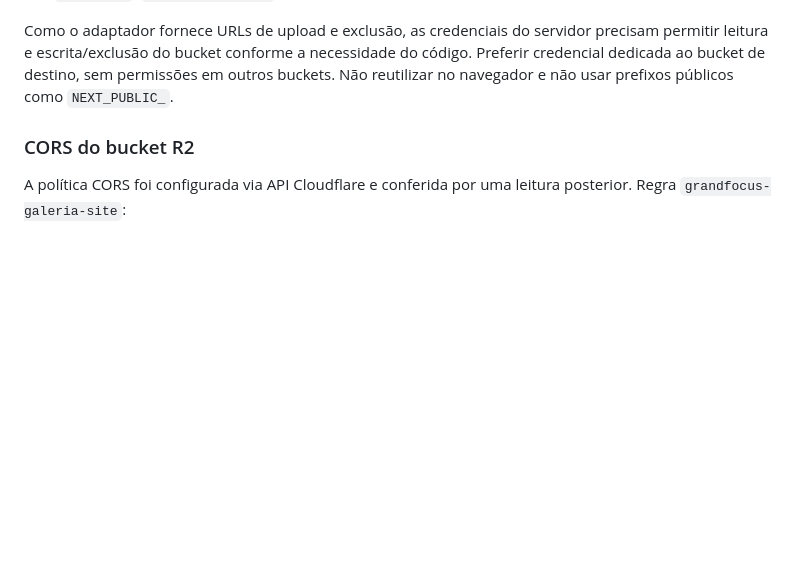
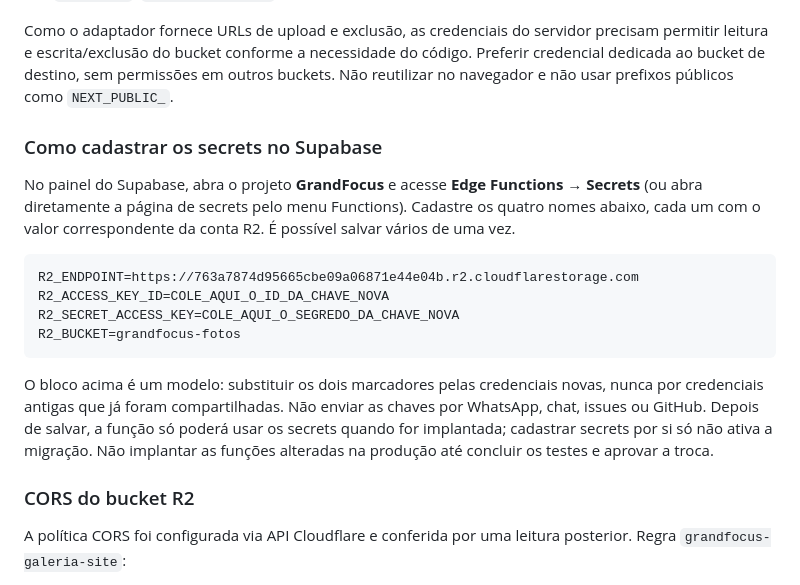
Before and after one commit to NettusGrowth/grandfocus-galeria, a Markdown page: docs/migracao-cloudflare-r2.md, the part around the change. GitHub-like rendering; blank space fills up the shorter version.

Commit message:
Document exact Supabase R2 secret setup without exposing credentials

````diff
--- a/docs/migracao-cloudflare-r2.md
+++ b/docs/migracao-cloudflare-r2.md
@@ -45,6 +45,19 @@ Configurar no projeto de teste/preview ou, somente na etapa de lançamento aprov
 - `R2_BUCKET`: `grandfocus-fotos`.
 
 Como o adaptador fornece URLs de upload e exclusão, as credenciais do servidor precisam permitir leitura e escrita/exclusão do bucket conforme a necessidade do código. Preferir credencial dedicada ao bucket de destino, sem permissões em outros buckets. Não reutilizar no navegador e não usar prefixos públicos como `NEXT_PUBLIC_`.
+
+### Como cadastrar os secrets no Supabase
+
+No painel do Supabase, abra o projeto **GrandFocus** e acesse **Edge Functions → Secrets** (ou abra diretamente a página de secrets pelo menu Functions). Cadastre os quatro nomes abaixo, cada um com o valor correspondente da conta R2. É possível salvar vários de uma vez.
+
+```dotenv
+R2_ENDPOINT=https://763a7874d95665cbe09a06871e44e04b.r2.cloudflarestorage.com
+R2_ACCESS_KEY_ID=COLE_AQUI_O_ID_DA_CHAVE_NOVA
+R2_SECRET_ACCESS_KEY=COLE_AQUI_O_SEGREDO_DA_CHAVE_NOVA
+R2_BUCKET=grandfocus-fotos
+```
+
+O bloco acima é um modelo: substituir os dois marcadores pelas credenciais novas, nunca por credenciais antigas que já foram compartilhadas. Não enviar as chaves por WhatsApp, chat, issues ou GitHub. Depois de salvar, a função só poderá usar os secrets quando for implantada; cadastrar secrets por si só não ativa a migração. Não implantar as funções alteradas na produção até concluir os testes e aprovar a troca.
 
 ### CORS do bucket R2
 
````
